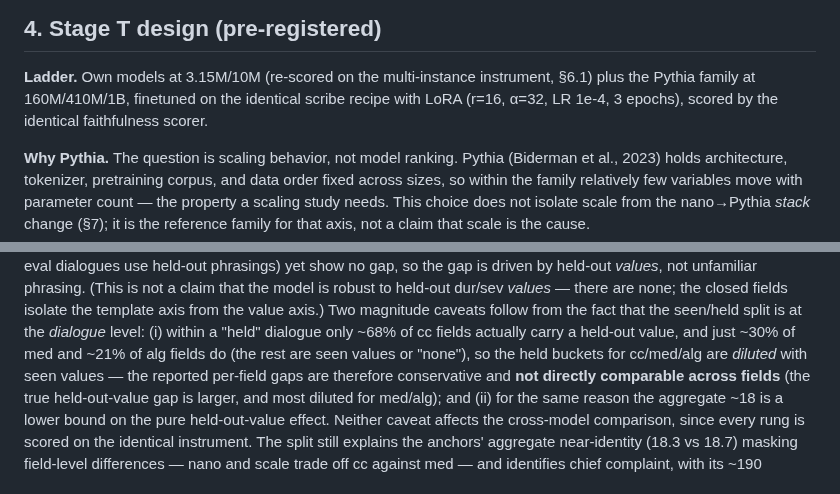
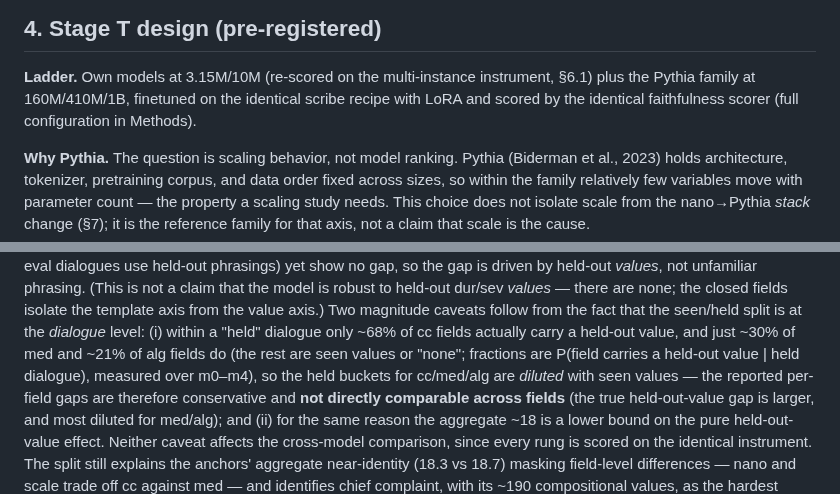
Before and after one commit to wwk5q8z6kk-bit/nano-lm, a Markdown page: papers/paper1_draft.md, 2 parts joined by grey strips. GitHub-like rendering.

Commit message:
Paper 1: de-dup §4 hparams vs Methods + denominator footnote (Reviewer #2 SHOULD-FIX #5, NICE #7)
- §4 Ladder no longer restates the LoRA hparams (r/alpha/LR/epochs live in Methods);
  points there instead.
- §6.1 dilution fractions now define their denominator explicitly: P(field carries a
  held-out value | held dialogue), measured over m0-m4.
Closes the last two venue-independent review items; remaining camera-ready work
(scaffolding strip, renumbering) is genuinely template-dependent.

Co-Authored-By: Claude Opus 4.8 (1M context) <noreply@anthropic.com>

```diff
--- a/papers/paper1_draft.md
+++ b/papers/paper1_draft.md
@@ -163,8 +163,8 @@ cross the failure — motivating a wider ladder.
 
 **Ladder.** Own models at 3.15M/10M (re-scored on the multi-instance instrument,
 §6.1) plus the Pythia family at 160M/410M/1B, finetuned on the identical scribe
-recipe with LoRA (r=16, α=32, LR 1e-4, 3 epochs), scored by the identical
-faithfulness scorer.
+recipe with LoRA and scored by the identical faithfulness scorer (full configuration
+in Methods).
 
 **Why Pythia.** The question is scaling behavior, not model ranking. Pythia (Biderman
 et al., 2023) holds architecture, tokenizer, pretraining corpus, and data order fixed
@@ -337,7 +337,8 @@ model is robust to held-out dur/sev *values* — there are none; the closed fiel
 the template axis from the value axis.) Two magnitude caveats follow from the fact that
 the seen/held split is at the *dialogue* level: (i) within a "held" dialogue only ~68% of
 cc fields actually carry a held-out value, and just ~30% of med and ~21% of alg fields do
-(the rest are seen values or "none"), so the held buckets for cc/med/alg are *diluted*
+(the rest are seen values or "none"; fractions are P(field carries a held-out value |
+held dialogue), measured over m0–m4), so the held buckets for cc/med/alg are *diluted*
 with seen values — the reported per-field gaps are therefore conservative and **not
 directly comparable across fields** (the true held-out-value gap is larger, and most
 diluted for med/alg); and (ii) for the same reason the aggregate ~18 is a lower bound on
```
